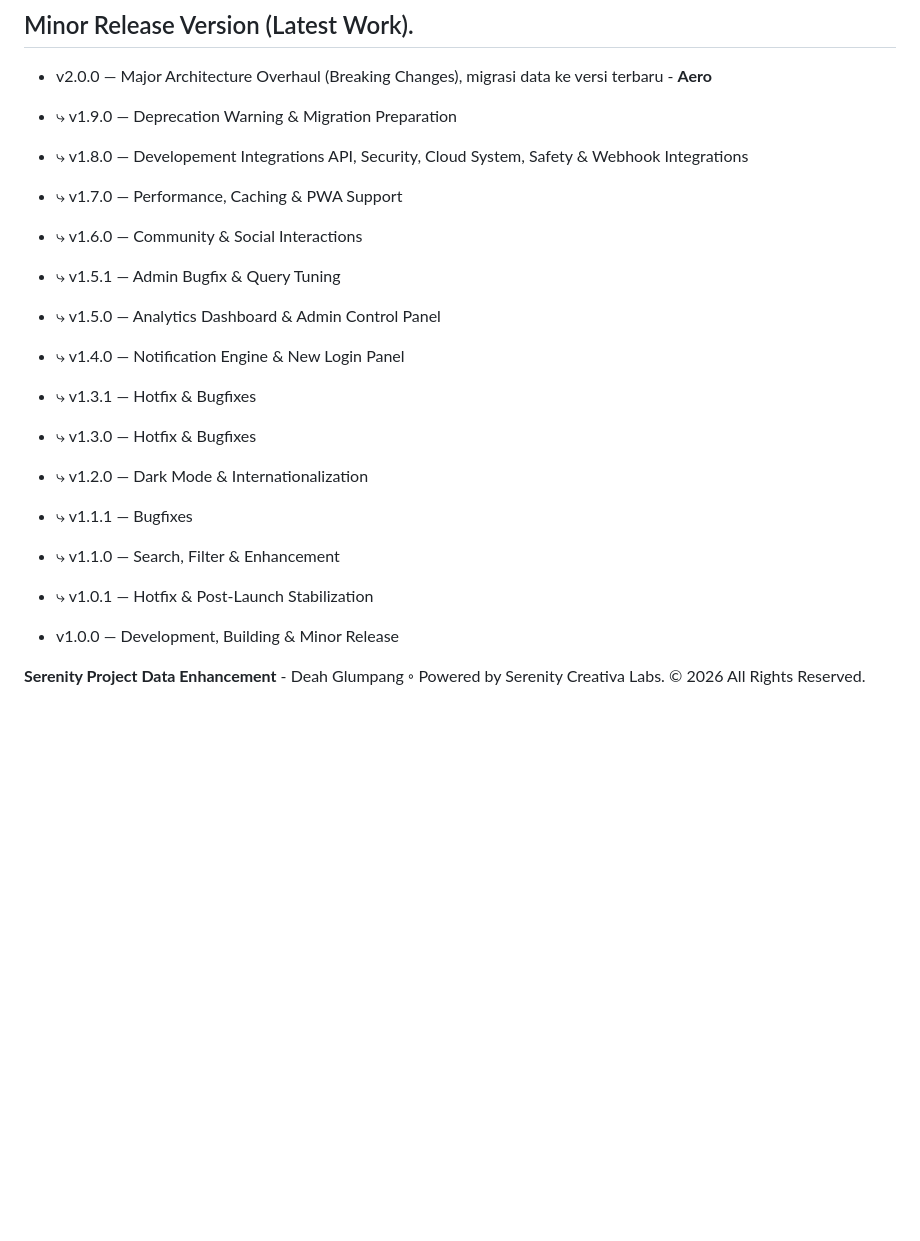
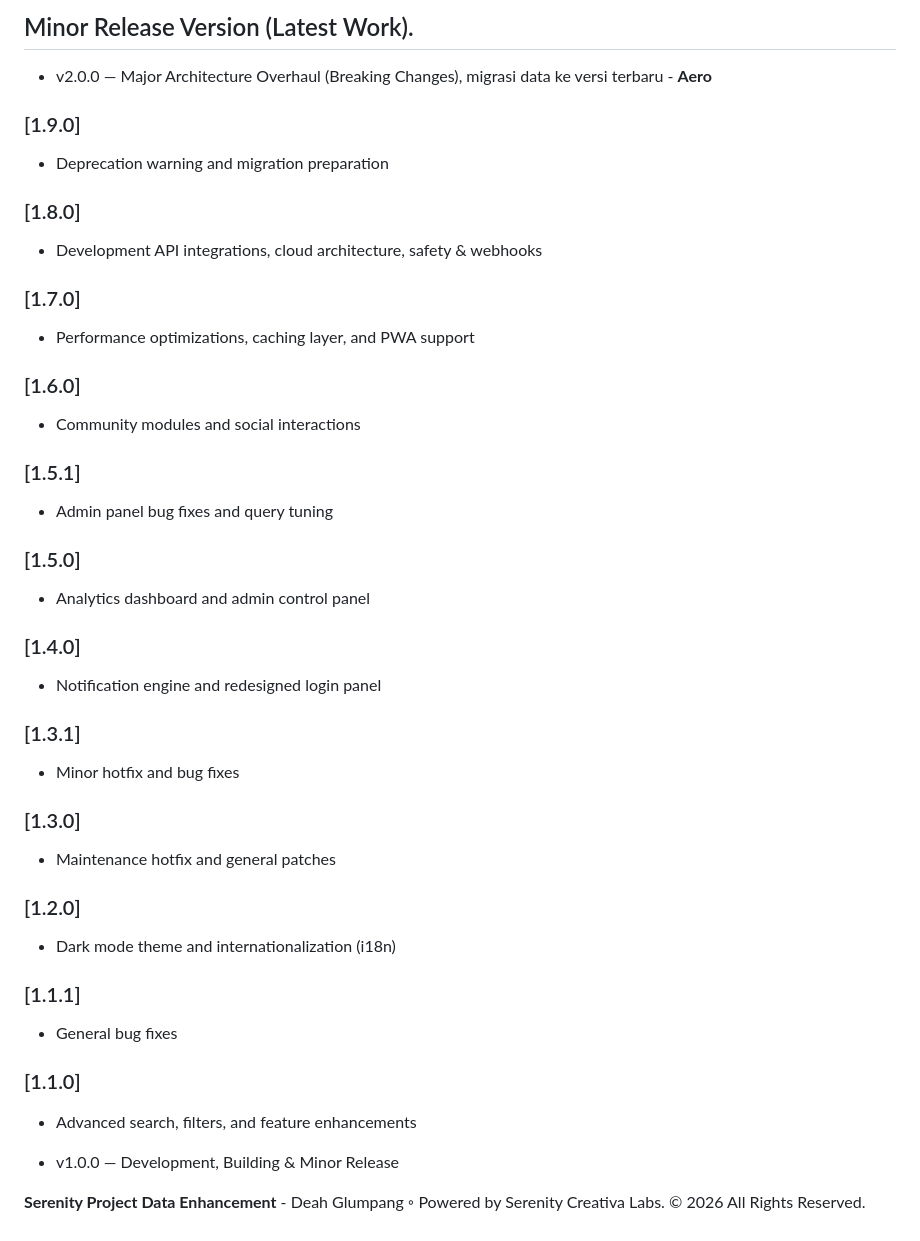
Before and after one commit to serenitycreativelabs/Serenity, a Markdown page: README.md, the part around the change. Rendered like a GitHub page; blank space fills up the shorter version.

```diff
--- a/README.md
+++ b/README.md
@@ -41,19 +41,31 @@
 
 ## Minor Release Version (Latest Work).
 - v2.0.0 — Major Architecture Overhaul (Breaking Changes), migrasi data ke versi terbaru - **Aero**
- - ⤷ v1.9.0 — Deprecation Warning & Migration Preparation
- - ⤷ v1.8.0 — Developement Integrations API, Security, Cloud System, Safety & Webhook Integrations
- - ⤷ v1.7.0 — Performance, Caching & PWA Support
- - ⤷ v1.6.0 — Community & Social Interactions
- - ⤷ v1.5.1 — Admin Bugfix & Query Tuning
- - ⤷ v1.5.0 — Analytics Dashboard & Admin Control Panel
- - ⤷ v1.4.0 — Notification Engine & New Login Panel
- - ⤷ v1.3.1 — Hotfix & Bugfixes
- - ⤷ v1.3.0 — Hotfix & Bugfixes
- - ⤷ v1.2.0 — Dark Mode & Internationalization
- - ⤷ v1.1.1 — Bugfixes
- - ⤷ v1.1.0 — Search, Filter & Enhancement
- - ⤷ v1.0.1 — Hotfix & Post-Launch Stabilization
+
+### [1.9.0]
+- Deprecation warning and migration preparation
+### [1.8.0]
+- Development API integrations, cloud architecture, safety & webhooks
+### [1.7.0]
+- Performance optimizations, caching layer, and PWA support
+### [1.6.0]
+- Community modules and social interactions
+### [1.5.1]
+- Admin panel bug fixes and query tuning
+### [1.5.0]
+- Analytics dashboard and admin control panel
+### [1.4.0]
+- Notification engine and redesigned login panel
+### [1.3.1]
+- Minor hotfix and bug fixes
+### [1.3.0]
+- Maintenance hotfix and general patches
+### [1.2.0]
+- Dark mode theme and internationalization (i18n)
+### [1.1.1]
+- General bug fixes
+### [1.1.0]
+- Advanced search, filters, and feature enhancements
 
 - v1.0.0 — Development, Building & Minor Release
 
```
